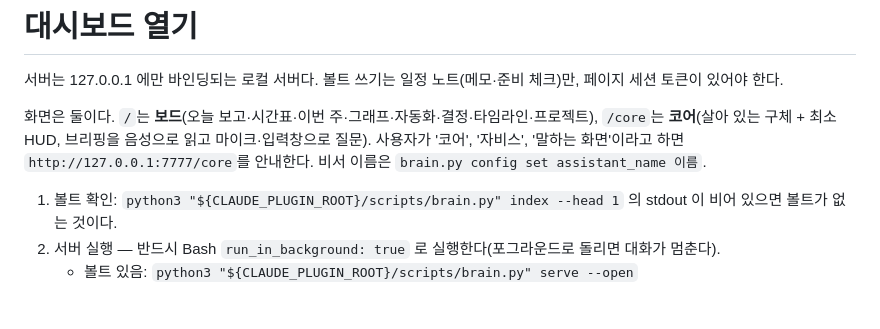
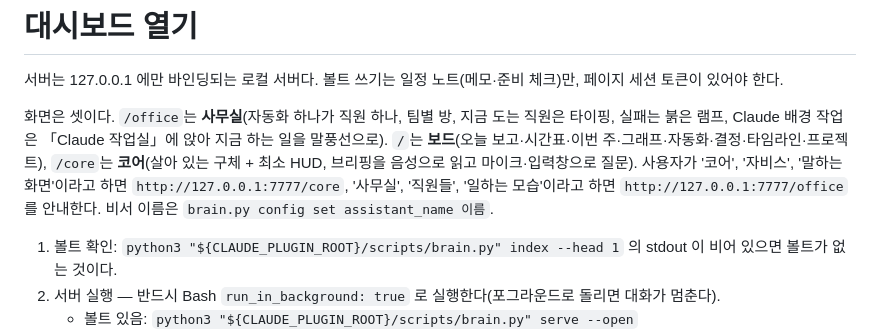
Before and after one commit to sedurm85/second-brain, a Markdown page: skills/brain-view/SKILL.md, the part around the change. Drawn GitHub-style; blank space fills up the shorter version.

```diff
--- a/skills/brain-view/SKILL.md
+++ b/skills/brain-view/SKILL.md
@@ -10,7 +10,7 @@ allowed-tools: Bash(python3 ${CLAUDE_PLUGIN_ROOT}/scripts/brain.py *) Bash(pytho
 
 서버는 127.0.0.1 에만 바인딩되는 로컬 서버다. 볼트 쓰기는 일정 노트(메모·준비 체크)만, 페이지 세션 토큰이 있어야 한다.
 
-화면은 둘이다. `/`는 **보드**(오늘 보고·시간표·이번 주·그래프·자동화·결정·타임라인·프로젝트), `/core`는 **코어**(살아 있는 구체 + 최소 HUD, 브리핑을 음성으로 읽고 마이크·입력창으로 질문). 사용자가 '코어', '자비스', '말하는 화면'이라고 하면 `http://127.0.0.1:7777/core`를 안내한다. 비서 이름은 `brain.py config set assistant_name 이름`.
+화면은 셋이다. `/office`는 **사무실**(자동화 하나가 직원 하나, 팀별 방, 지금 도는 직원은 타이핑, 실패는 붉은 램프, Claude 배경 작업은 「Claude 작업실」에 앉아 지금 하는 일을 말풍선으로). `/`는 **보드**(오늘 보고·시간표·이번 주·그래프·자동화·결정·타임라인·프로젝트), `/core`는 **코어**(살아 있는 구체 + 최소 HUD, 브리핑을 음성으로 읽고 마이크·입력창으로 질문). 사용자가 '코어', '자비스', '말하는 화면'이라고 하면 `http://127.0.0.1:7777/core`, '사무실', '직원들', '일하는 모습'이라고 하면 `http://127.0.0.1:7777/office`를 안내한다. 비서 이름은 `brain.py config set assistant_name 이름`.
 
 1. 볼트 확인: `python3 "${CLAUDE_PLUGIN_ROOT}/scripts/brain.py" index --head 1` 의 stdout 이 비어 있으면 볼트가 없는 것이다.
 2. 서버 실행 — 반드시 Bash `run_in_background: true` 로 실행한다(포그라운드로 돌리면 대화가 멈춘다).
```
Also changed, not shown: README.md (+1 -1 lines), SPEC.md (+8 -0 lines), web/preview-office.png (added), 7 other files.
